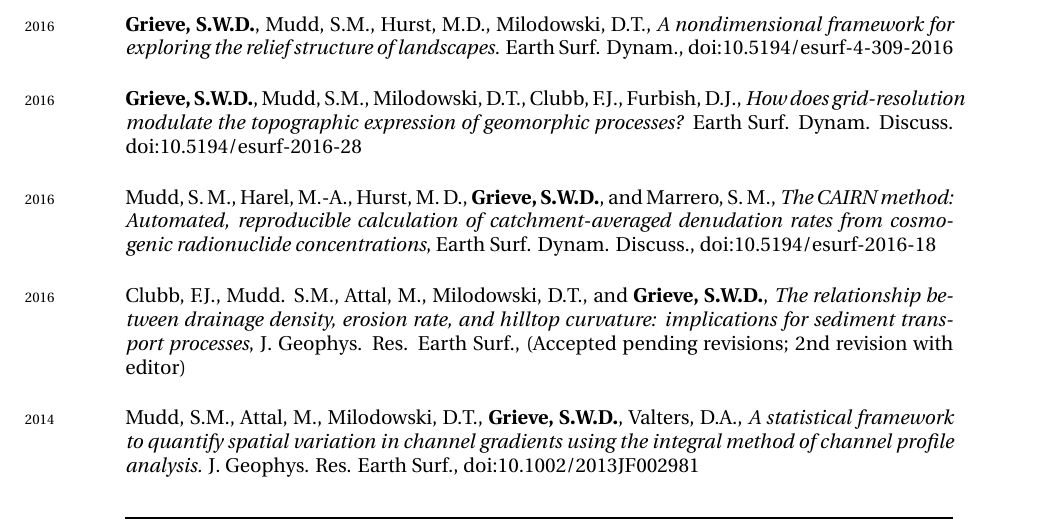
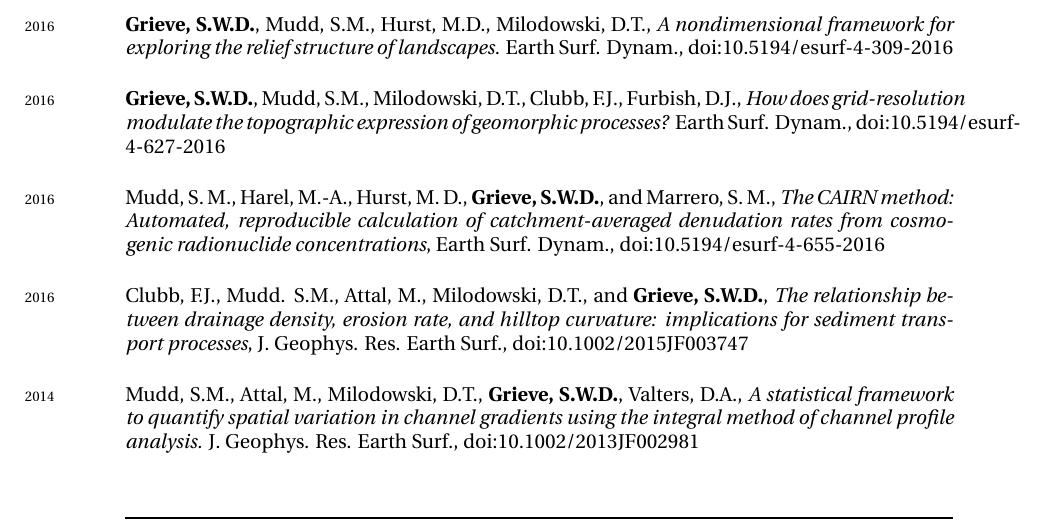
Before and after one commit to sgrieve/CV, a LaTeX CV (CV.tex): part of page 2 of 4, cut so that both start at the same text. Compiled offline with XeLaTeX; a missing font is replaced by an installed copy or a similar font.

Commit message:
Adding in updated references to papers

```diff
--- a/CV.tex
+++ b/CV.tex
@@ -194,11 +194,11 @@ Accomplished programmer comfortable with object orientated concepts and a range
 
 \years{2016}\textbf{Grieve, S.W.D.}, Mudd, S.M., Hurst, M.D., Milodowski, D.T., \textit{A nondimensional framework for exploring the relief structure of landscapes.} Earth Surf. Dynam., doi:10.5194/esurf-4-309-2016\\[0.05cm]
 
-\years{2016}\textbf{Grieve, S.W.D.}, Mudd, S.M., Milodowski, D.T., Clubb, F.J., Furbish, D.J., \textit{How does grid-resolution modulate the topographic expression of geomorphic processes?} Earth Surf. Dynam. Discuss. doi:10.5194/esurf-2016-28\\[0.05cm]
+\years{2016}\textbf{Grieve, S.W.D.}, Mudd, S.M., Milodowski, D.T., Clubb, F.J., Furbish, D.J., \textit{How does grid-resolution modulate the topographic expression of geomorphic processes?} Earth Surf. Dynam., doi:10.5194/esurf-4-627-2016\\[0.05cm]
 
-\years{2016}Mudd, S. M., Harel, M.-A., Hurst, M. D., \textbf{Grieve, S.W.D.}, and Marrero, S. M., \textit{The CAIRN method: Automated, reproducible calculation of catchment-averaged denudation rates from cosmogenic radionuclide concentrations}, Earth Surf. Dynam. Discuss., doi:10.5194/esurf-2016-18 \\[0.05cm]
+\years{2016}Mudd, S. M., Harel, M.-A., Hurst, M. D., \textbf{Grieve, S.W.D.}, and Marrero, S. M., \textit{The CAIRN method: Automated, reproducible calculation of catchment-averaged denudation rates from cosmogenic radionuclide concentrations}, Earth Surf. Dynam., doi:10.5194/esurf-4-655-2016 \\[0.05cm]
 
-\years{2016}Clubb, F.J., Mudd. S.M., Attal, M., Milodowski, D.T., and \textbf{Grieve, S.W.D.}, \textit{The relationship between drainage density, erosion rate, and hilltop curvature: implications for sediment transport processes}, J. Geophys. Res. Earth Surf., (Accepted pending revisions; 2nd revision with editor) \\[0.05cm]
+\years{2016}Clubb, F.J., Mudd. S.M., Attal, M., Milodowski, D.T., and \textbf{Grieve, S.W.D.}, \textit{The relationship between drainage density, erosion rate, and hilltop curvature: implications for sediment transport processes}, J. Geophys. Res. Earth Surf., doi:10.1002/2015JF003747 \\[0.05cm]
 
 \years{2014}Mudd, S.M., Attal, M., Milodowski, D.T., \textbf{Grieve, S.W.D.}, Valters, D.A., \textit{A statistical framework to quantify spatial variation in channel gradients using the integral method of channel profile analysis.} J. Geophys. Res. Earth Surf., doi:10.1002/2013JF002981\\[0.05cm]
 
```
Also changed, not shown: CV.pdf.
